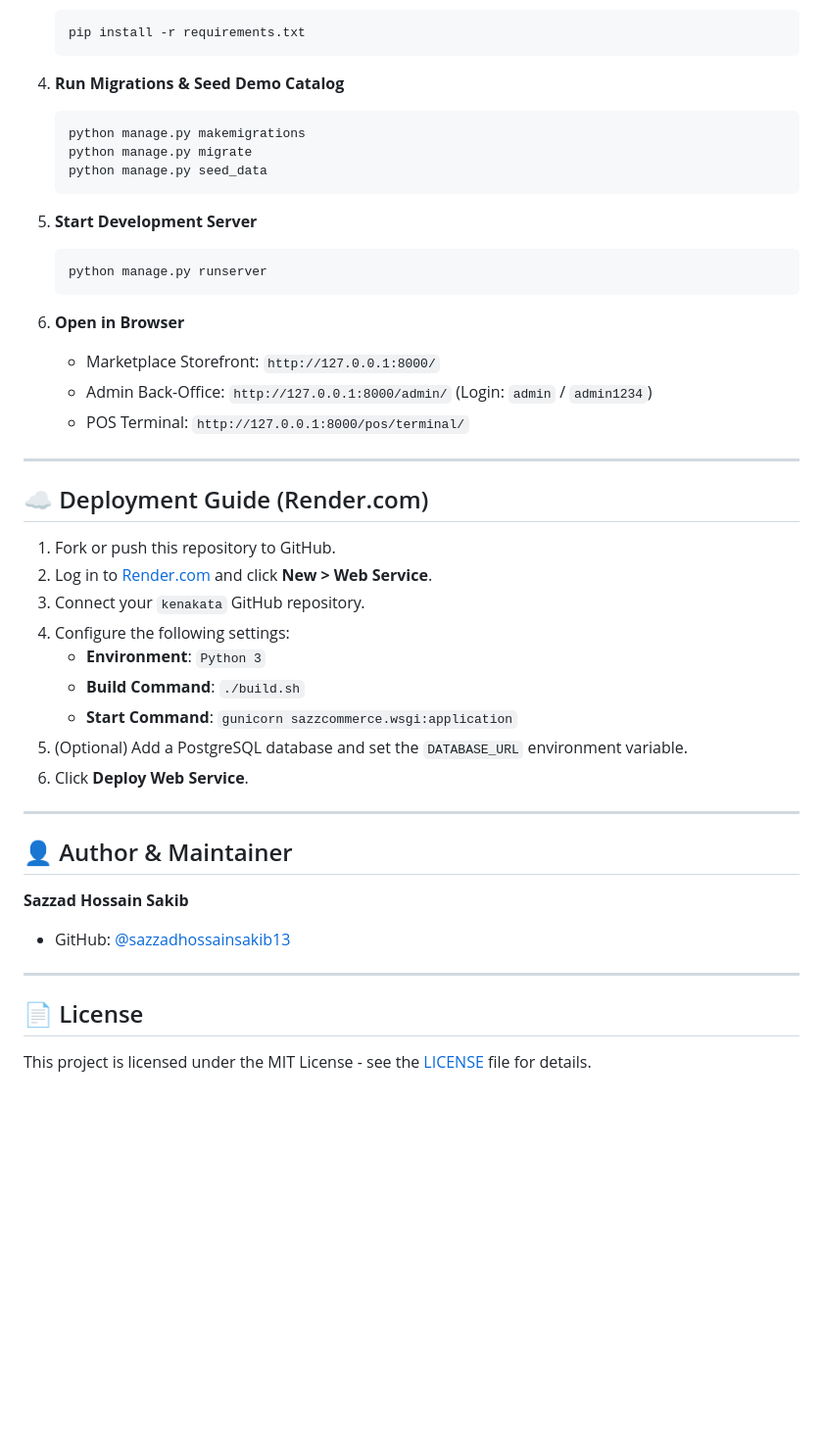
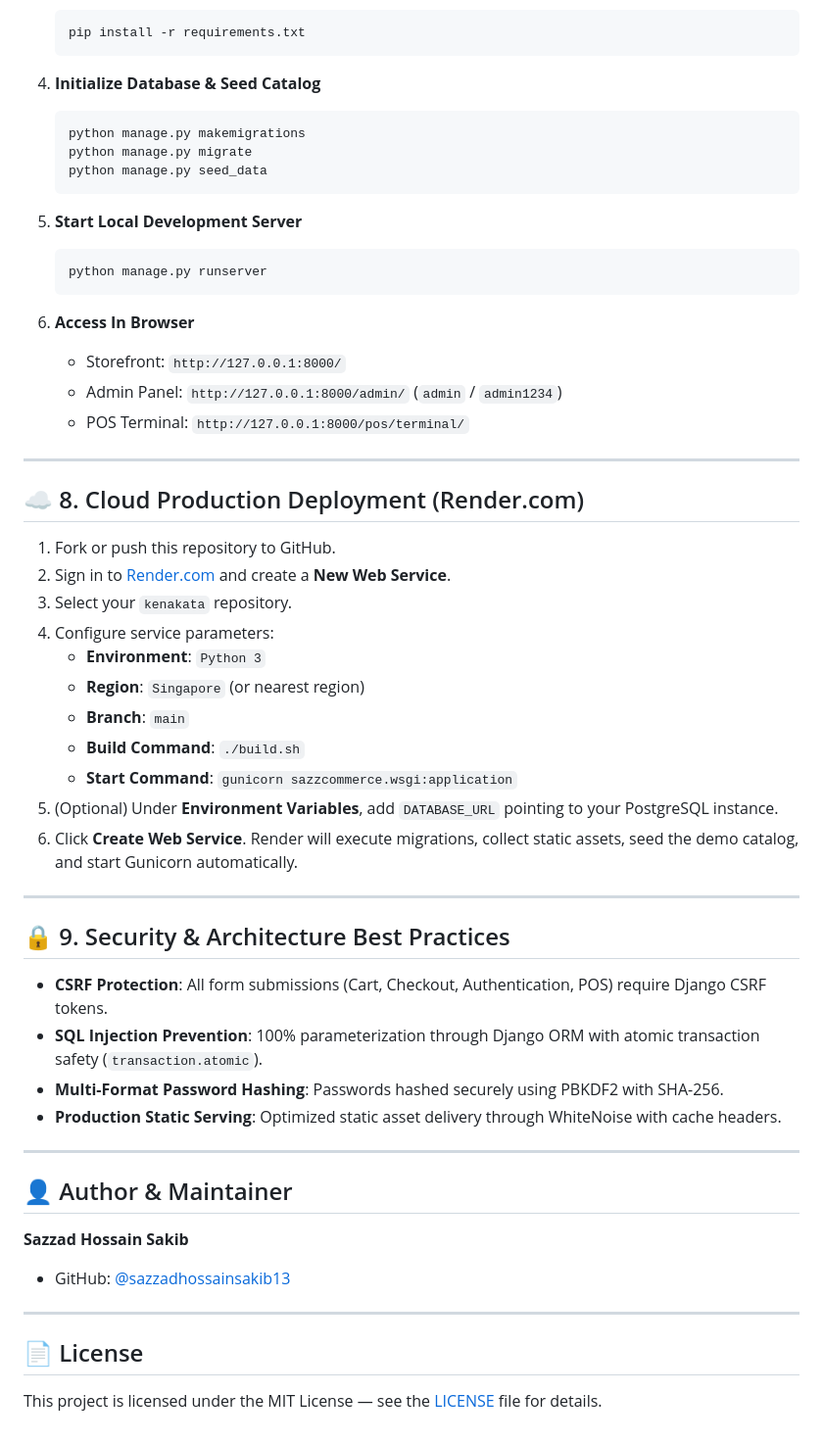
Before and after one commit to sazzadhossainsakib13/kenakata, a Markdown page: README.md, the part around one of its changes. Shown at 98% size. Drawn GitHub-style; blank space fills up the shorter version.

````diff
--- a/README.md
+++ b/README.md
@@ -143,46 +183,57 @@ kenakata/
    pip install -r requirements.txt
    ```
 
-4. **Run Migrations & Seed Demo Catalog**
+4. **Initialize Database & Seed Catalog**
    ```bash
    python manage.py makemigrations
    python manage.py migrate
    python manage.py seed_data
    ```
 
-5. **Start Development Server**
+5. **Start Local Development Server**
    ```bash
    python manage.py runserver
    ```
 
-6. **Open in Browser**
-   - Marketplace Storefront: `http://127.0.0.1:8000/`
-   - Admin Back-Office: `http://127.0.0.1:8000/admin/` (Login: `admin` / `admin1234`)
+6. **Access In Browser**
+   - Storefront: `http://127.0.0.1:8000/`
+   - Admin Panel: `http://127.0.0.1:8000/admin/` (`admin` / `admin1234`)
    - POS Terminal: `http://127.0.0.1:8000/pos/terminal/`
 
 ---
 
-## ☁️ Deployment Guide (Render.com)
+## ☁️ 8. Cloud Production Deployment (Render.com)
 
 1. Fork or push this repository to GitHub.
-2. Log in to [Render.com](https://render.com/) and click **New > Web Service**.
-3. Connect your `kenakata` GitHub repository.
-4. Configure the following settings:
+2. Sign in to [Render.com](https://render.com/) and create a **New Web Service**.
+3. Select your `kenakata` repository.
+4. Configure service parameters:
    - **Environment**: `Python 3`
+   - **Region**: `Singapore` (or nearest region)
+   - **Branch**: `main`
    - **Build Command**: `./build.sh`
    - **Start Command**: `gunicorn sazzcommerce.wsgi:application`
-5. (Optional) Add a PostgreSQL database and set the `DATABASE_URL` environment variable.
-6. Click **Deploy Web Service**.
+5. (Optional) Under **Environment Variables**, add `DATABASE_URL` pointing to your PostgreSQL instance.
+6. Click **Create Web Service**. Render will execute migrations, collect static assets, seed the demo catalog, and start Gunicorn automatically.
+
+---
+
+## 🔒 9. Security & Architecture Best Practices
+
+* **CSRF Protection**: All form submissions (Cart, Checkout, Authentication, POS) require Django CSRF tokens.
+* **SQL Injection Prevention**: 100% parameterization through Django ORM with atomic transaction safety (`transaction.atomic`).
+* **Multi-Format Password Hashing**: Passwords hashed securely using PBKDF2 with SHA-256.
+* **Production Static Serving**: Optimized static asset delivery through WhiteNoise with cache headers.
 
 ---
 
 ## 👤 Author & Maintainer
 
 **Sazzad Hossain Sakib**
-- GitHub: [@sazzadhossainsakib13](https://github.com/sazzadhossainsakib13)
+* GitHub: [@sazzadhossainsakib13](https://github.com/sazzadhossainsakib13)
 
 ---
 
 ## 📄 License
 
-This project is licensed under the MIT License - see the [LICENSE](LICENSE) file for details.
+This project is licensed under the MIT License — see the [LICENSE](LICENSE) file for details.
````
Also changed, not shown: other parts of README.md (+124 -84 lines).
